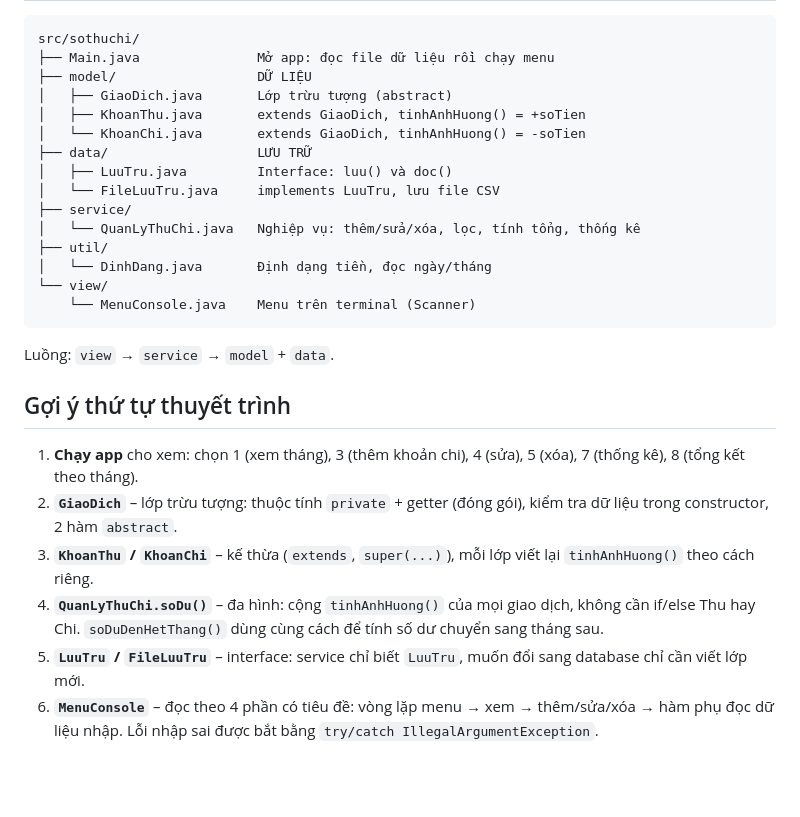
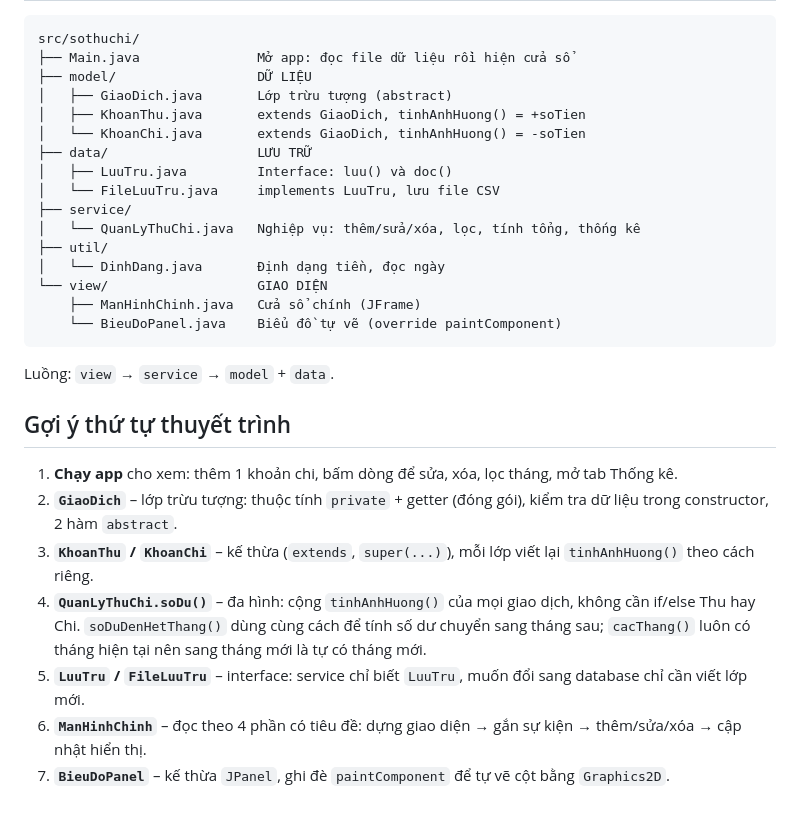
Before and after one commit to huynguyen2k07-alt/SoThuChi, a Markdown page: README.md, the part around one of its changes. GitHub-like rendering; blank space fills up the shorter version.

````diff
--- a/README.md
+++ b/README.md
@@ -31,7 +24,7 @@ Cần JDK 11+. Chạy `./run.sh` (Linux/macOS), `run.bat` (Windows), hoặc mở
 
 ```
 src/sothuchi/
-├── Main.java               Mở app: đọc file dữ liệu rồi chạy menu
+├── Main.java               Mở app: đọc file dữ liệu rồi hiện cửa sổ
 ├── model/                  DỮ LIỆU
 │   ├── GiaoDich.java       Lớp trừu tượng (abstract)
 │   ├── KhoanThu.java       extends GiaoDich, tinhAnhHuong() = +soTien
@@ -42,18 +35,20 @@ src/sothuchi/
 ├── service/
 │   └── QuanLyThuChi.java   Nghiệp vụ: thêm/sửa/xóa, lọc, tính tổng, thống kê
 ├── util/
-│   └── DinhDang.java       Định dạng tiền, đọc ngày/tháng
-└── view/
-    └── MenuConsole.java    Menu trên terminal (Scanner)
+│   └── DinhDang.java       Định dạng tiền, đọc ngày
+└── view/                   GIAO DIỆN
+    ├── ManHinhChinh.java   Cửa sổ chính (JFrame)
+    └── BieuDoPanel.java    Biểu đồ tự vẽ (override paintComponent)
 ```
 
 Luồng: `view` → `service` → `model` + `data`.
 
 ## Gợi ý thứ tự thuyết trình
 
-1. **Chạy app** cho xem: chọn 1 (xem tháng), 3 (thêm khoản chi), 4 (sửa), 5 (xóa), 7 (thống kê), 8 (tổng kết theo tháng).
+1. **Chạy app** cho xem: thêm 1 khoản chi, bấm dòng để sửa, xóa, lọc tháng, mở tab Thống kê.
 2. **`GiaoDich`** – lớp trừu tượng: thuộc tính `private` + getter (đóng gói), kiểm tra dữ liệu trong constructor, 2 hàm `abstract`.
 3. **`KhoanThu` / `KhoanChi`** – kế thừa (`extends`, `super(...)`), mỗi lớp viết lại `tinhAnhHuong()` theo cách riêng.
-4. **`QuanLyThuChi.soDu()`** – đa hình: cộng `tinhAnhHuong()` của mọi giao dịch, không cần if/else Thu hay Chi. `soDuDenHetThang()` dùng cùng cách để tính số dư chuyển sang tháng sau.
+4. **`QuanLyThuChi.soDu()`** – đa hình: cộng `tinhAnhHuong()` của mọi giao dịch, không cần if/else Thu hay Chi. `soDuDenHetThang()` dùng cùng cách để tính số dư chuyển sang tháng sau; `cacThang()` luôn có tháng hiện tại nên sang tháng mới là tự có tháng mới.
 5. **`LuuTru` / `FileLuuTru`** – interface: service chỉ biết `LuuTru`, muốn đổi sang database chỉ cần viết lớp mới.
-6. **`MenuConsole`** – đọc theo 4 phần có tiêu đề: vòng lặp menu → xem → thêm/sửa/xóa → hàm phụ đọc dữ liệu nhập. Lỗi nhập sai được bắt bằng `try/catch IllegalArgumentException`.
+6. **`ManHinhChinh`** – đọc theo 4 phần có tiêu đề: dựng giao diện → gắn sự kiện → thêm/sửa/xóa → cập nhật hiển thị.
+7. **`BieuDoPanel`** – kế thừa `JPanel`, ghi đè `paintComponent` để tự vẽ cột bằng `Graphics2D`.
````
Also changed, not shown: other parts of README.md (+14 -21 lines), anh/man-hinh-chinh.png (added), anh/sua-giao-dich.png (added), anh/theo-thang.png (added), anh/thong-ke.png (added), 6 other files.
